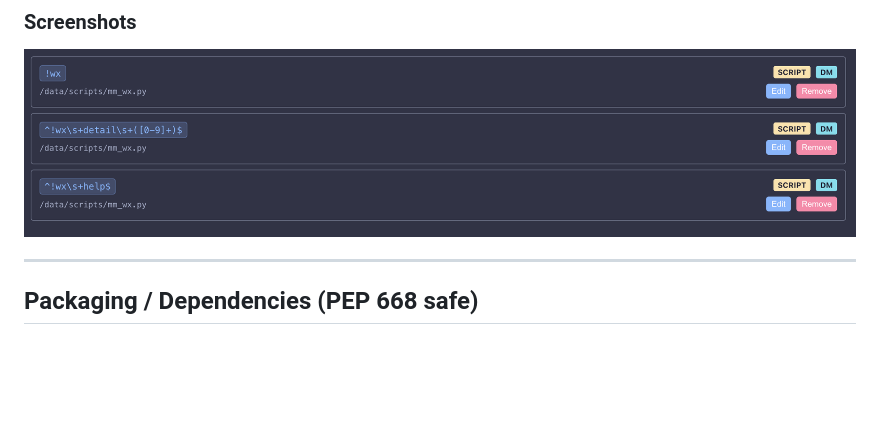
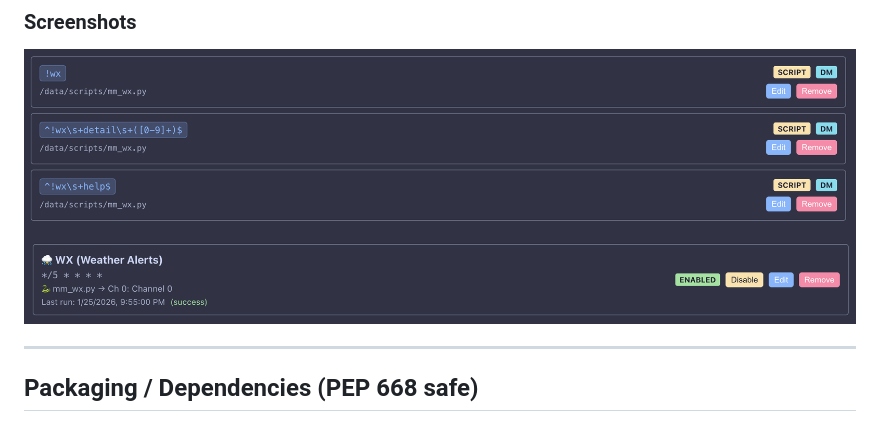
Before and after one commit to maxhayim/meshmonitor-mx-weather-alerts, a Markdown page: README.md, the part around the change. Drawn GitHub-style; blank space fills up the shorter version.

```diff
--- a/README.md
+++ b/README.md
@@ -222,6 +222,7 @@ Script path:
 ### Screenshots
 
 ![Auto Responder Scripts](docs/assets/MeshMonitor-Auto-Responder-Scripts.png)
+![Timed Events Scripts](docs/assets/MeshMonitor-Timer-Scripts.png)
 
 ---
 
```
